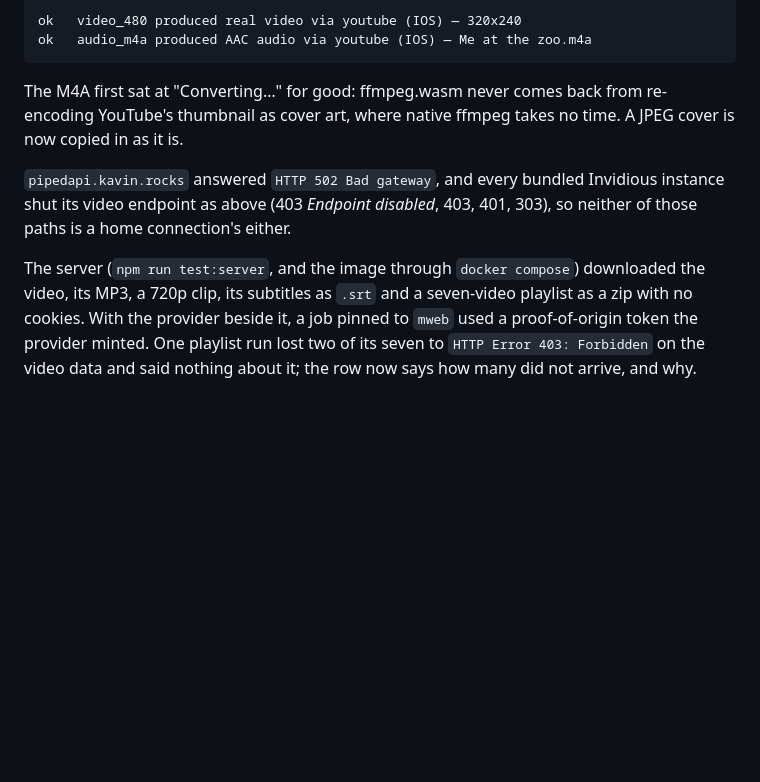
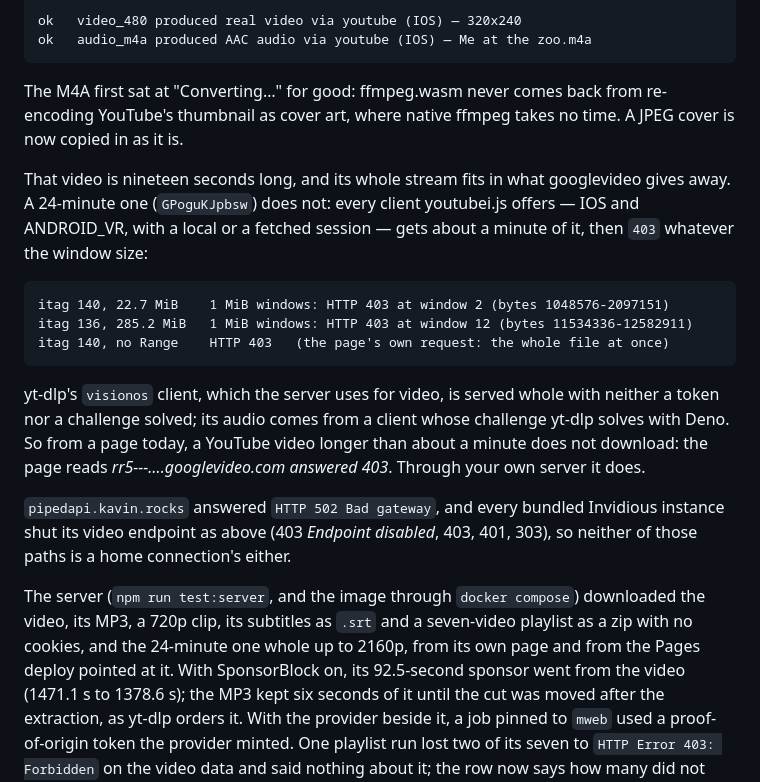
Before and after one commit to maxgfr/siphon, a Markdown page: docs/youtube.md, the part around the change. Drawn GitHub-style; blank space fills up the shorter version.

Commit message:
docs: a long YouTube video from a page stops after a minute; SponsorBlock measured

````diff
--- a/docs/youtube.md
+++ b/docs/youtube.md
@@ -336,13 +336,34 @@ The M4A first sat at "Converting…" for good: ffmpeg.wasm never comes back
 from re-encoding YouTube's thumbnail as cover art, where native ffmpeg takes
 no time. A JPEG cover is now copied in as it is.
 
+That video is nineteen seconds long, and its whole stream fits in what
+googlevideo gives away. A 24-minute one (`GPoguKJpbsw`) does not: every
+client youtubei.js offers — IOS and ANDROID_VR, with a local or a fetched
+session — gets about a minute of it, then `403` whatever the window size:
+
+```
+itag 140, 22.7 MiB    1 MiB windows: HTTP 403 at window 2 (bytes 1048576-2097151)
+itag 136, 285.2 MiB   1 MiB windows: HTTP 403 at window 12 (bytes 11534336-12582911)
+itag 140, no Range    HTTP 403   (the page's own request: the whole file at once)
+```
+
+yt-dlp's `visionos` client, which the server uses for video, is served whole
+with neither a token nor a challenge solved; its audio comes from a client
+whose challenge yt-dlp solves with Deno. So from a page today, a YouTube video
+longer than about a minute does not download: the page reads
+*rr5---….googlevideo.com answered 403*. Through your own server it does.
+
 `pipedapi.kavin.rocks` answered `HTTP 502 Bad gateway`, and every bundled
 Invidious instance shut its video endpoint as above (403 *Endpoint disabled*,
 403, 401, 303), so neither of those paths is a home connection's either.
 
 The server (`npm run test:server`, and the image through `docker compose`)
 downloaded the video, its MP3, a 720p clip, its subtitles as `.srt` and a
-seven-video playlist as a zip with no cookies. With the provider beside it, a
+seven-video playlist as a zip with no cookies, and the 24-minute one whole up
+to 2160p, from its own page and from the Pages deploy pointed at it. With
+SponsorBlock on, its 92.5-second sponsor went from the video (1471.1 s to
+1378.6 s); the MP3 kept six seconds of it until the cut was moved after the
+extraction, as yt-dlp orders it. With the provider beside it, a
 job pinned to `mweb` used a proof-of-origin token the provider minted. One
 playlist run lost two of its seven to `HTTP Error 403: Forbidden` on the
 video data and said nothing about it; the row now says how many did not
````
Also changed, not shown: docs/verified.md (+11 -1 lines).
